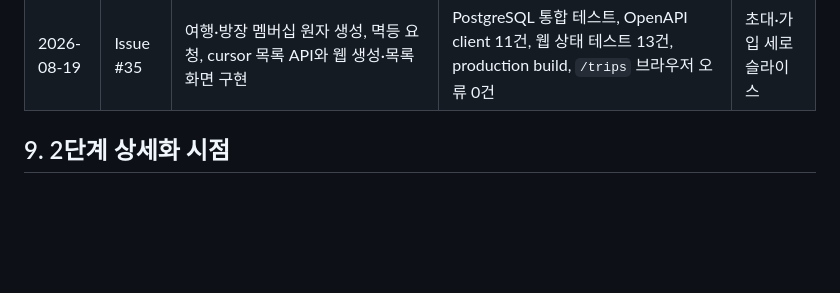
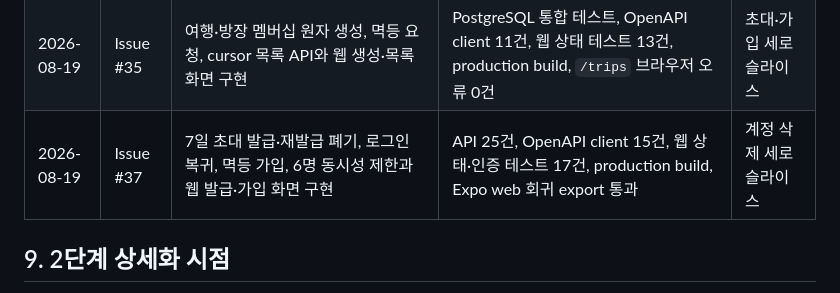
Before and after one commit to ChungNam-DEVELOPERS/Dajeong, a Markdown page: docs/08-execution-backlog.md, the part around one of its changes. Drawn GitHub-style; blank space fills up the shorter version.

Commit message:
docs(plan): 초대 가입 세로 슬라이스 완료 기록
Refs #37

```diff
--- a/docs/08-execution-backlog.md
+++ b/docs/08-execution-backlog.md
@@ -316,6 +316,7 @@ FND-17 → FND-18 clean-room 검증·출구 게이트
 | 2026-08-19 | FND-10 | Spring OpenAPI 계약에서 웹·앱 공용 TypeScript 타입과 health client 생성 | `pnpm check:api-client`, 웹·앱 import smoke, 연속 생성 diff 없음, 의도적 스키마 불일치 감지 | FND-11 |
 | 2026-08-19 | FND-11 | 생성 client와 웹 Route Handler로 health loading·UP·DOWN·연결 실패·재시도 화면 구현 | 웹 상태 전이 테스트 3건, lint·typecheck·production build, 브라우저 정상·503·중단·복구 확인 | FND-13 |
 | 2026-08-19 | Issue #35 | 여행·방장 멤버십 원자 생성, 멱등 요청, cursor 목록 API와 웹 생성·목록 화면 구현 | PostgreSQL 통합 테스트, OpenAPI client 11건, 웹 상태 테스트 13건, production build, `/trips` 브라우저 오류 0건 | 초대·가입 세로 슬라이스 |
+| 2026-08-19 | Issue #37 | 7일 초대 발급·재발급 폐기, 로그인 복귀, 멱등 가입, 6명 동시성 제한과 웹 발급·가입 화면 구현 | API 25건, OpenAPI client 15건, 웹 상태·인증 테스트 17건, production build, Expo web 회귀 export 통과 | 계정 삭제 세로 슬라이스 |
 
 ## 9. 2단계 상세화 시점
 
```
Also changed, not shown: other parts of docs/08-execution-backlog.md (+1 -1 lines).
